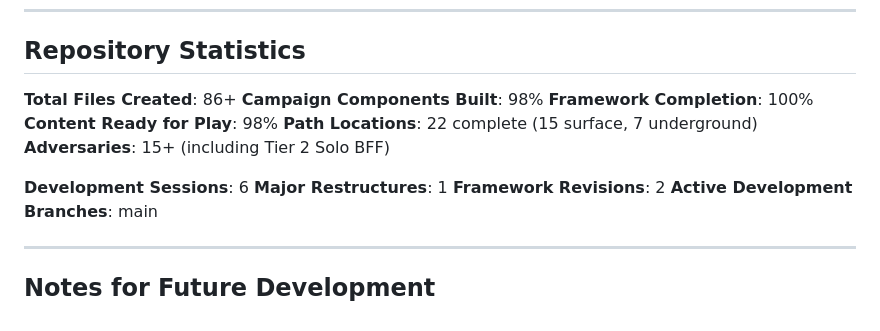
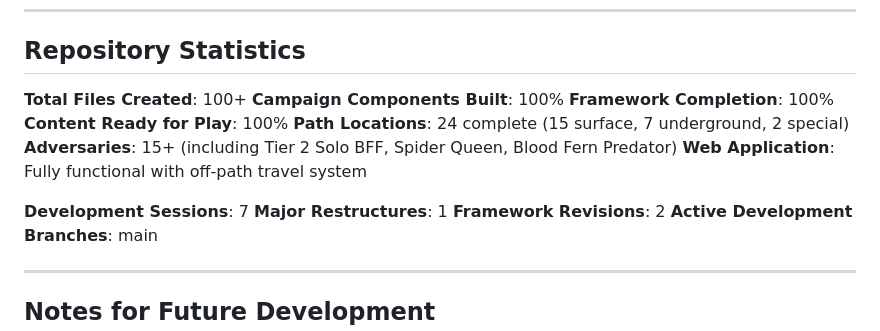
Before and after one commit to FHieser/thePath, a Markdown page: Progression.md, the part around the change printed below. GitHub-like rendering.

```diff
--- a/Progression.md
+++ b/Progression.md
@@ -472,14 +529,15 @@ _This file tracks our development work on The Path campaign repository, includin
 
 ## **Repository Statistics**
 
-**Total Files Created**: 86+
-**Campaign Components Built**: 98%
+**Total Files Created**: 100+
+**Campaign Components Built**: 100%
 **Framework Completion**: 100%
-**Content Ready for Play**: 98%
-**Path Locations**: 22 complete (15 surface, 7 underground)
-**Adversaries**: 15+ (including Tier 2 Solo BFF)
+**Content Ready for Play**: 100%
+**Path Locations**: 24 complete (15 surface, 7 underground, 2 special)
+**Adversaries**: 15+ (including Tier 2 Solo BFF, Spider Queen, Blood Fern Predator)
+**Web Application**: Fully functional with off-path travel system
 
-**Development Sessions**: 6
+**Development Sessions**: 7
 **Major Restructures**: 1
 **Framework Revisions**: 2
 **Active Development Branches**: main
```
Also changed, not shown: other parts of Progression.md (+57 -0 lines).
